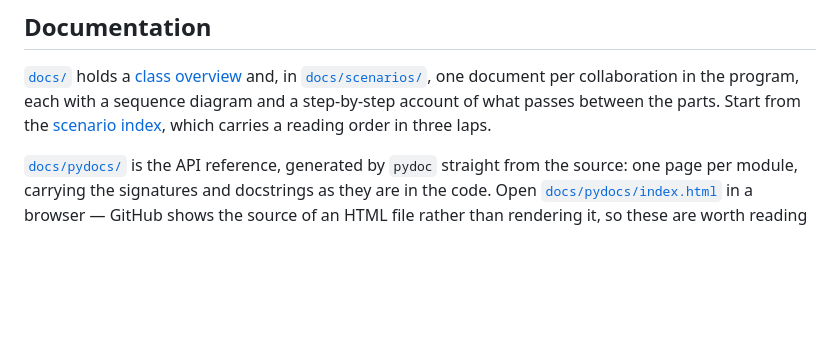
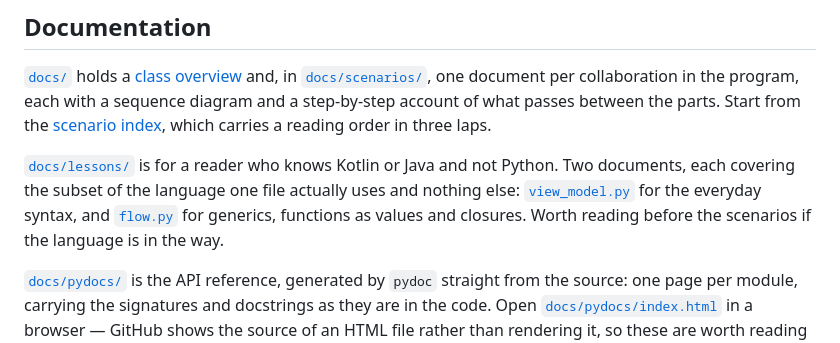
Before and after one commit to replicant1/TerminalGame, a Markdown page: README.md, the part around the change. Rendered like a GitHub page; blank space fills up the shorter version.

```diff
--- a/README.md
+++ b/README.md
@@ -274,6 +274,13 @@ between the parts. Start from the
 [scenario index](docs/scenarios/SCENARIO_INDEX.md), which carries a reading
 order in three laps.
 
+[`docs/lessons/`](docs/lessons/) is for a reader who knows Kotlin or Java and
+not Python. Two documents, each covering the subset of the language one file
+actually uses and nothing else: [`view_model.py`](docs/lessons/view_model_py.md)
+for the everyday syntax, and [`flow.py`](docs/lessons/flow_py.md) for generics,
+functions as values and closures. Worth reading before the scenarios if the
+language is in the way.
+
 [`docs/pydocs/`](docs/pydocs/) is the API reference, generated by `pydoc`
 straight from the source: one page per module, carrying the signatures and
 docstrings as they are in the code. Open
```
Also changed, not shown: docs/lessons/flow_py.md (added, +229 -0 lines), docs/lessons/view_model_py.md (added, +188 -0 lines).
